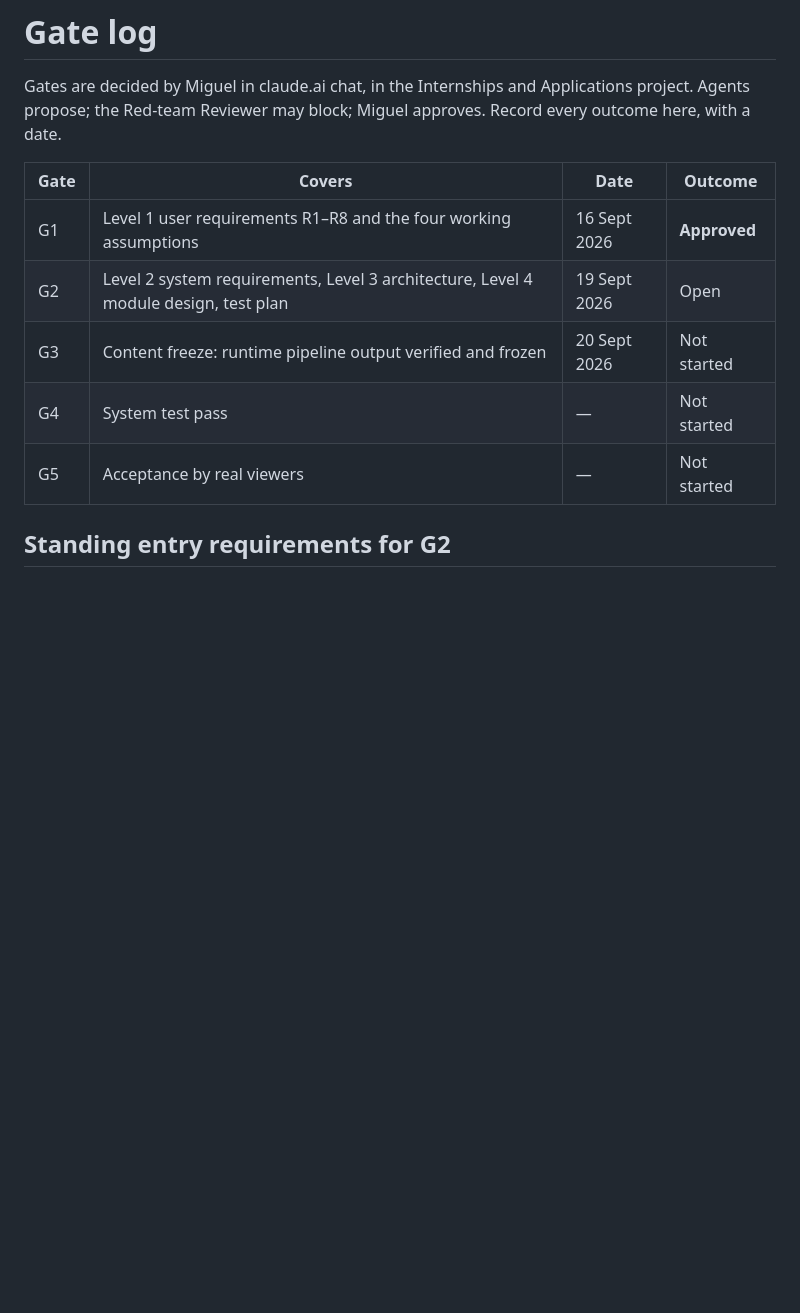
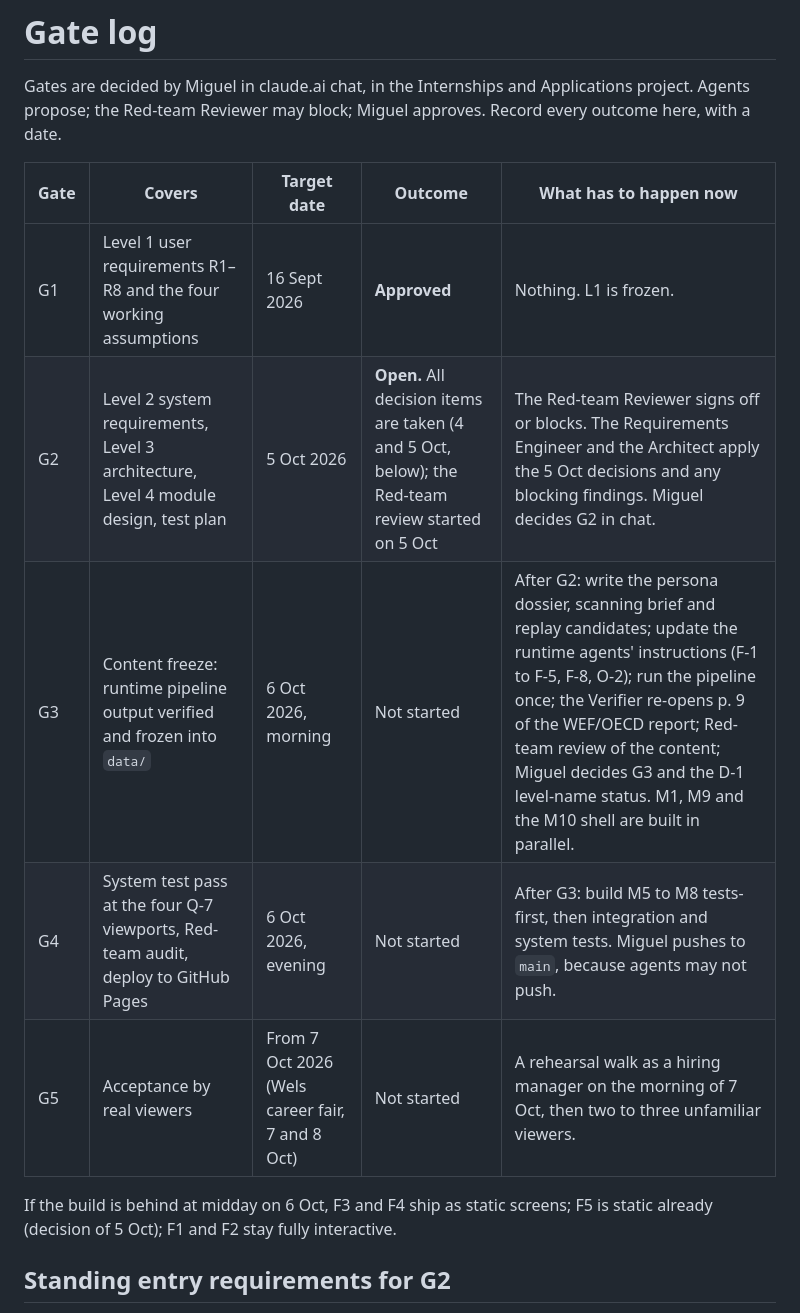
Before and after one commit to MackeyXXII/periscope, a Markdown page: docs/gates.md, the part around one of its changes. GitHub-like rendering; blank space fills up the shorter version.

```diff
--- a/docs/gates.md
+++ b/docs/gates.md
@@ -3,13 +3,16 @@
 Gates are decided by Miguel in claude.ai chat, in the Internships and Applications project. Agents
 propose; the Red-team Reviewer may block; Miguel approves. Record every outcome here, with a date.
 
-| Gate | Covers | Date | Outcome |
-|---|---|---|---|
-| G1 | Level 1 user requirements R1–R8 and the four working assumptions | 16 Sept 2026 | **Approved** |
-| G2 | Level 2 system requirements, Level 3 architecture, Level 4 module design, test plan | 19 Sept 2026 | Open |
-| G3 | Content freeze: runtime pipeline output verified and frozen | 20 Sept 2026 | Not started |
-| G4 | System test pass | — | Not started |
-| G5 | Acceptance by real viewers | — | Not started |
+| Gate | Covers | Target date | Outcome | What has to happen now |
+|---|---|---|---|---|
+| G1 | Level 1 user requirements R1–R8 and the four working assumptions | 16 Sept 2026 | **Approved** | Nothing. L1 is frozen. |
+| G2 | Level 2 system requirements, Level 3 architecture, Level 4 module design, test plan | 5 Oct 2026 | **Open.** All decision items are taken (4 and 5 Oct, below); the Red-team review started on 5 Oct | The Red-team Reviewer signs off or blocks. The Requirements Engineer and the Architect apply the 5 Oct decisions and any blocking findings. Miguel decides G2 in chat. |
+| G3 | Content freeze: runtime pipeline output verified and frozen into `data/` | 6 Oct 2026, morning | Not started | After G2: write the persona dossier, scanning brief and replay candidates; update the runtime agents' instructions (F-1 to F-5, F-8, O-2); run the pipeline once; the Verifier re-opens p. 9 of the WEF/OECD report; Red-team review of the content; Miguel decides G3 and the D-1 level-name status. M1, M9 and the M10 shell are built in parallel. |
+| G4 | System test pass at the four Q-7 viewports, Red-team audit, deploy to GitHub Pages | 6 Oct 2026, evening | Not started | After G3: build M5 to M8 tests-first, then integration and system tests. Miguel pushes to `main`, because agents may not push. |
+| G5 | Acceptance by real viewers | From 7 Oct 2026 (Wels career fair, 7 and 8 Oct) | Not started | A rehearsal walk as a hiring manager on the morning of 7 Oct, then two to three unfamiliar viewers. |
+
+If the build is behind at midday on 6 Oct, F3 and F4 ship as static screens; F5 is static already
+(decision of 5 Oct); F1 and F2 stay fully interactive.
 
 ## Standing entry requirements for G2
 
```
Also changed, not shown: other parts of docs/gates.md (+36 -3 lines).
